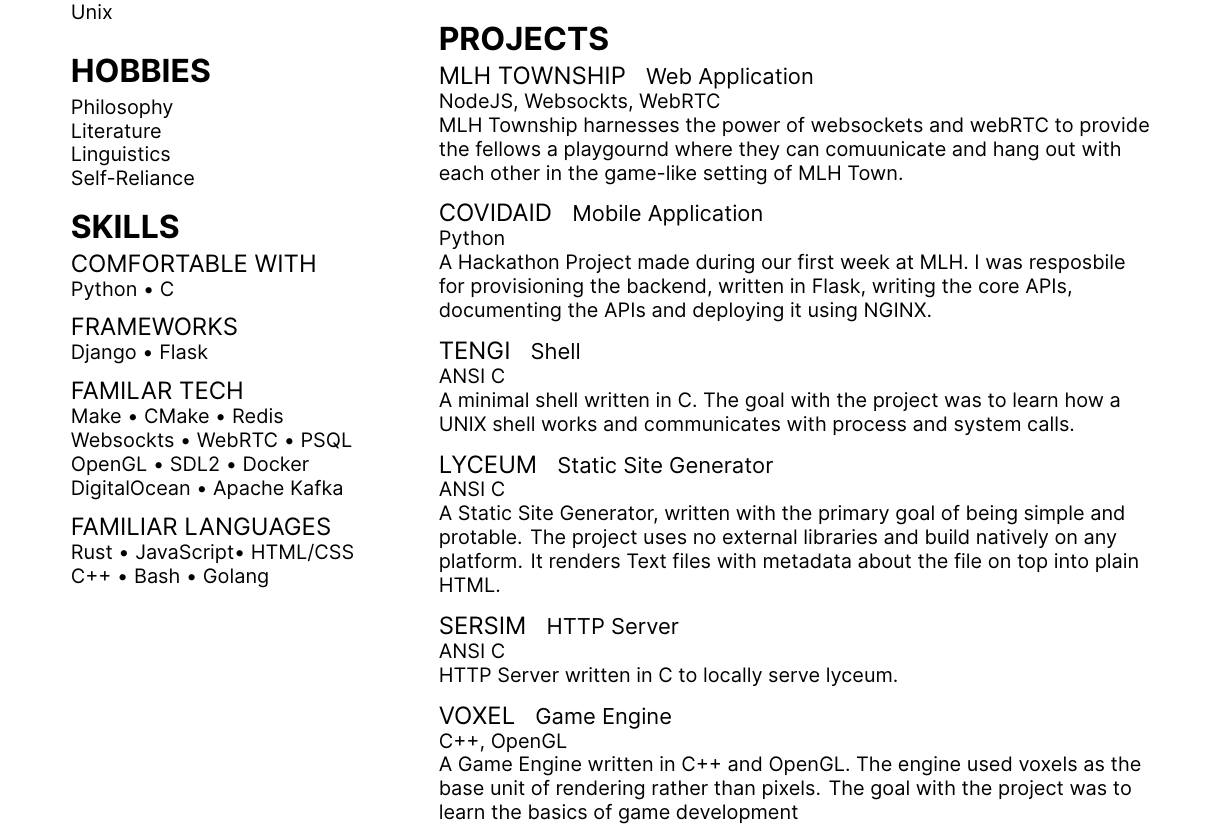
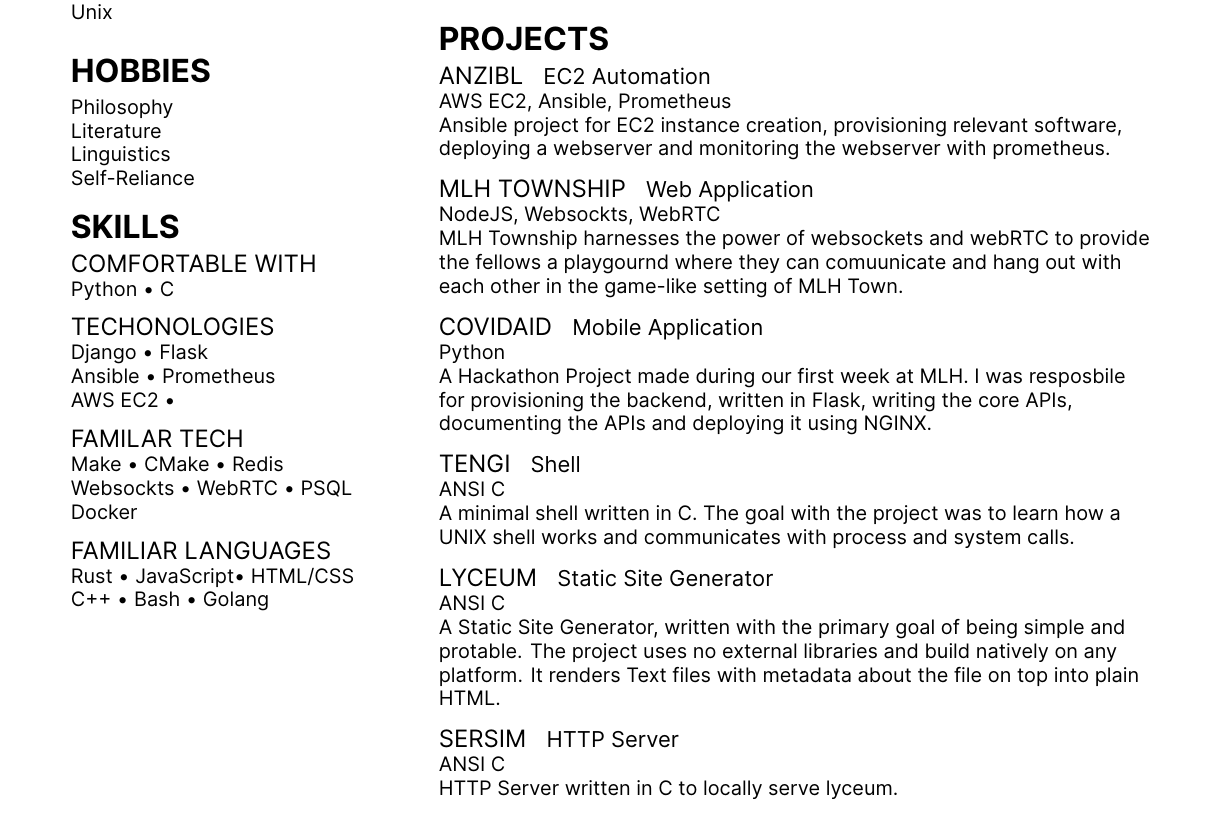
Before and after one commit to awalvie/resume, a LaTeX CV (resume.tex): part of the page, cut so that both start at the same text. Compiled offline with XeLaTeX.

Commit message:
updated resume with anzible and it's technologies

```diff
--- a/resume.tex
+++ b/resume.tex
@@ -74,14 +74,15 @@
 \subsection{Comfortable with}
 Python \textbullet{} C
 \sectionsep
-\subsection{Frameworks}
-Django \textbullet{} Flask
+\subsection{Techonologies}
+Django \textbullet{} Flask \\
+Ansible \textbullet{} Prometheus \\
+AWS EC2 \textbullet{}
 \sectionsep
 \subsection{Familar Tech}
 Make \textbullet{} CMake \textbullet{} Redis\\
 Websockts \textbullet{} WebRTC \textbullet{} PSQL\\
-OpenGL \textbullet{} SDL2 \textbullet{} Docker\\
-DigitalOcean \textbullet{} Apache Kafka
+Docker\\
 \sectionsep
 \subsection{Familiar Languages}
 Rust \textbullet{} JavaScript\textbullet{} HTML/CSS \\
@@ -148,7 +149,12 @@
 %%%%%%%%%%%%%%%%%%%%%%%%%%%%%%%%%%%%%%
 
 \section{PROJECTS}
+\runsubsection{\href{https://github.com/awalvie/anzibl}{anzibl}}
+\descript{EC2 Automation}
+\location{AWS EC2, Ansible, Prometheus}
+Ansible project for EC2 instance creation, provisioning relevant software, deploying a webserver and monitoring the webserver with prometheus.\\
 
+\sectionsep
 \runsubsection{\href{https://github.com/zerefwayne/mlh-township}{MLH Township}}
 \descript{Web Application}
 \location{NodeJS, Websockts, WebRTC}
@@ -179,11 +185,5 @@
 HTTP Server written in C to locally serve lyceum.
 \sectionsep
 
-\runsubsection{Voxel}
-\descript{Game Engine}
-\location{C++, OpenGL}
-A Game Engine written in C++ and OpenGL. The engine used voxels as the base unit of rendering rather than pixels. The goal with the project was to learn the basics of game development\\
-\sectionsep
-
 \end{minipage}
 \end{document}  \documentclass[]{article}
```
Also changed, not shown: resume.pdf.
